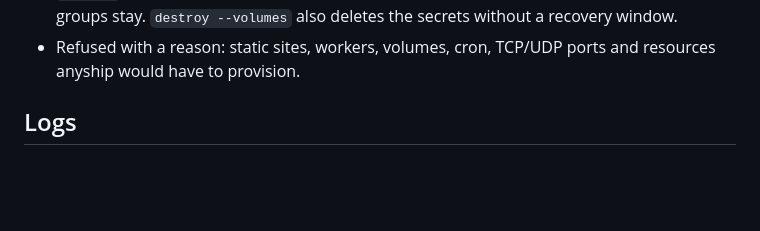
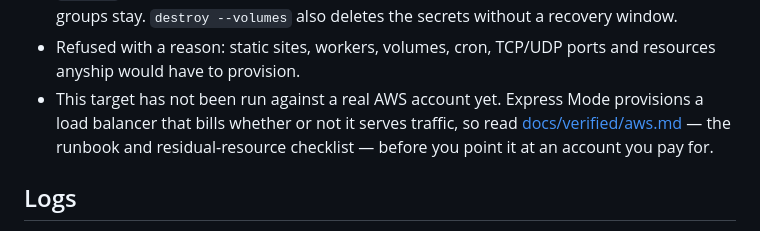
Before and after one commit to j75689/anyship, a Markdown page: README.md, the part around the change. GitHub-like rendering; blank space fills up the shorter version.

```diff
--- a/README.md
+++ b/README.md
@@ -275,6 +275,10 @@ spec:
   stay. `destroy --volumes` also deletes the secrets without a recovery window.
 - Refused with a reason: static sites, workers, volumes, cron, TCP/UDP ports and resources anyship
   would have to provision.
+- This target has not been run against a real AWS account yet. Express Mode provisions a load
+  balancer that bills whether or not it serves traffic, so read
+  [docs/verified/aws.md](docs/verified/aws.md) — the runbook and residual-resource checklist — before
+  you point it at an account you pay for.
 
 ## Logs
 
```
Also changed, not shown: docs/verified/aws.md (added, +372 -0 lines).
